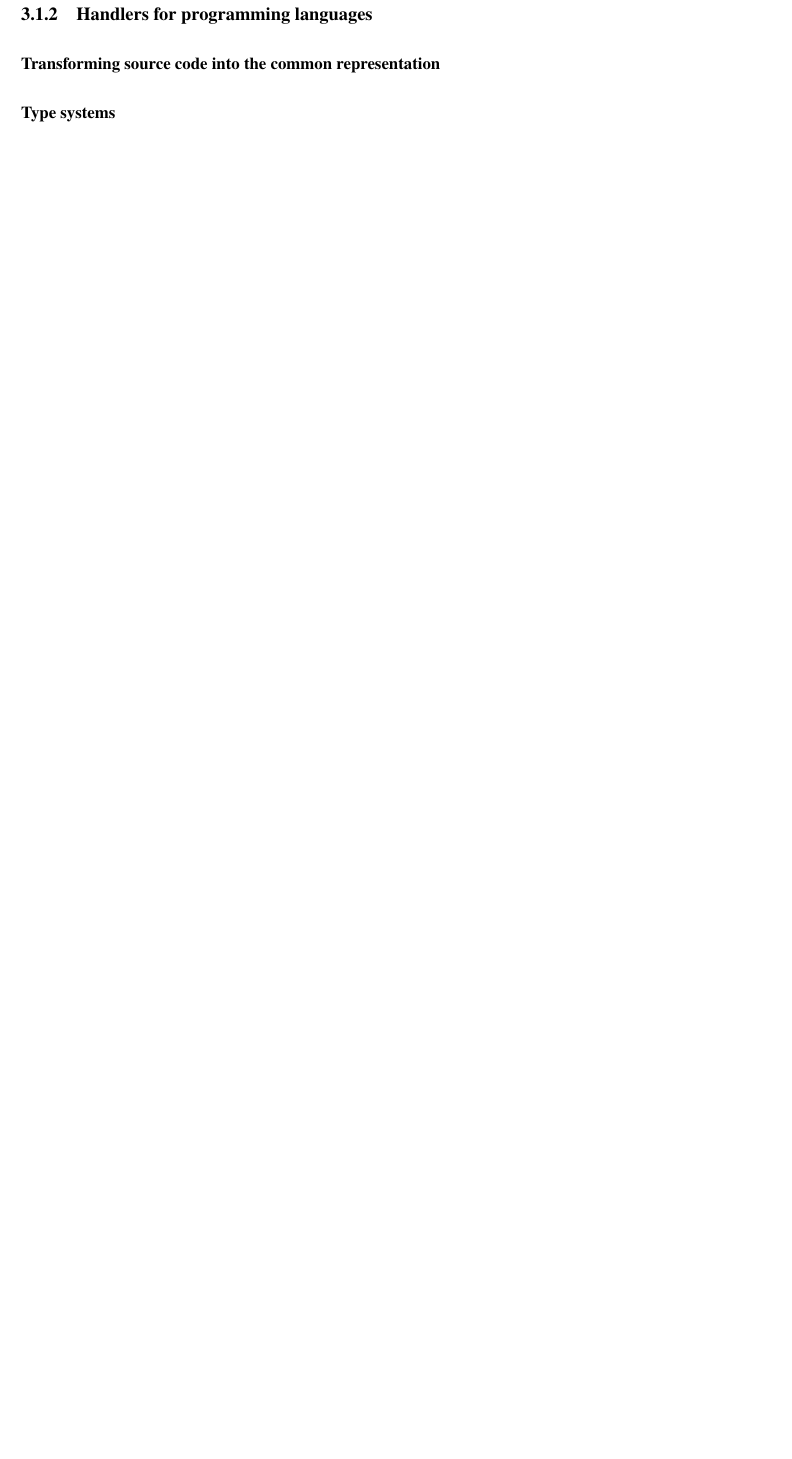
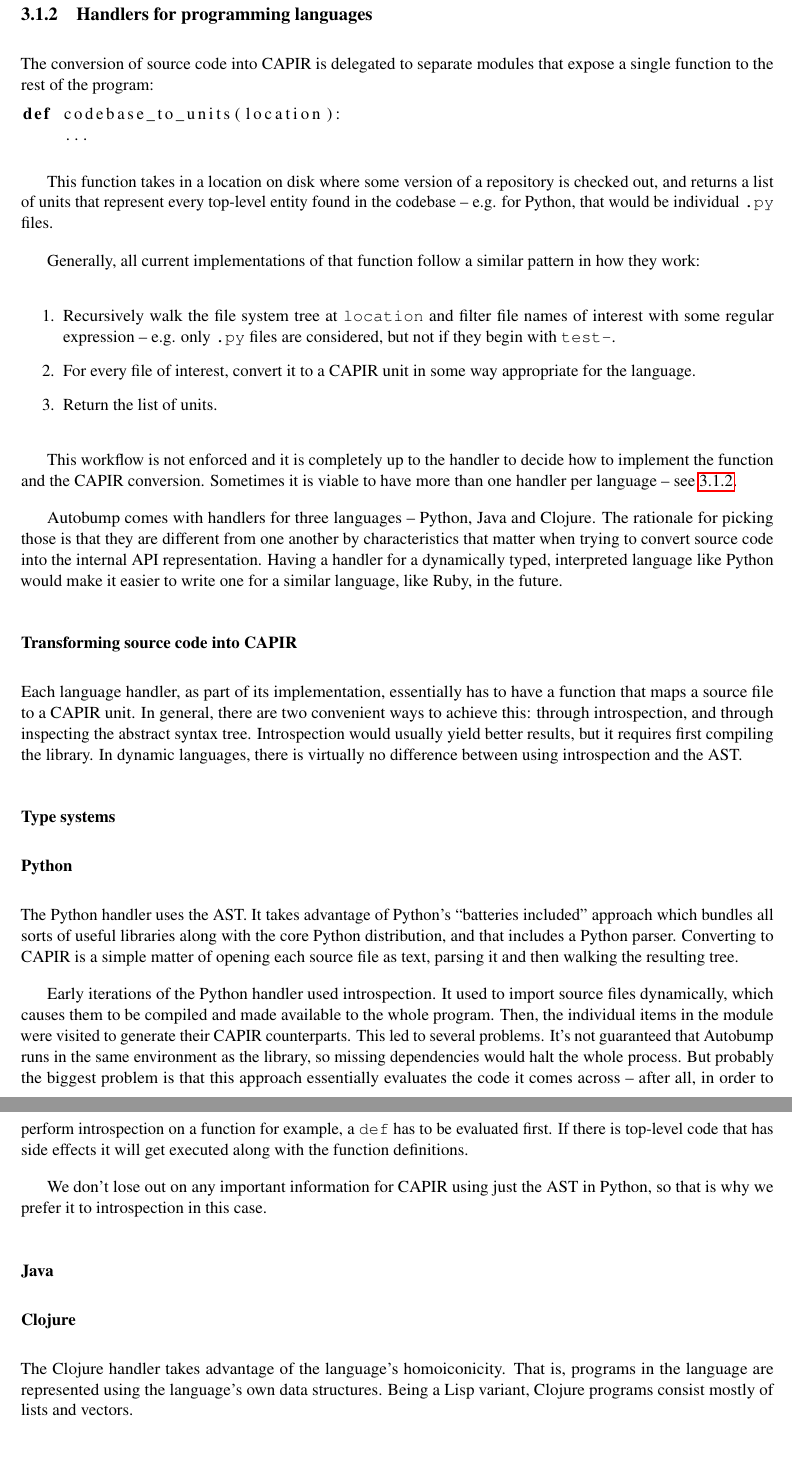
Before and after one commit to cshtarkov/autobump-dissertation, a LaTeX thesis (dissertation.tex): part of page 17 of 23 before the commit and two parts of pages 17 and 18 of 24 after it, the two joined at a grey line, cut so that both start at the same text, the shorter picture padded with empty space. Compiled offline with pdfLaTeX.

Commit message:
CAPIR and handlers

```diff
--- a/dissertation.tex
+++ b/dissertation.tex
@@ -624,14 +627,104 @@ class Discombobulator(object):
 \subsection{Handlers for programming languages}
 \label{LanguageHandlers}
 
-\subsubsection{Transforming source code into the common representation}
+The conversion of source code into CAPIR is delegated to separate
+modules that expose a single function to the rest of the program:
 
-% TODO: Introspection vs AST
+\begin{lstlisting}
+def codebase_to_units(location):
+    ...
+\end{lstlisting}
+
+This function takes in a location on disk where some version of a
+repository is checked out, and returns a list of units that represent
+every top-level entity found in the codebase -- e.g. for Python, that
+would be individual \texttt{.py} files.
+
+Generally, all current implementations of that function follow a
+similar pattern in how they work:
+
+\begin{enumerate}
+\item Recursively walk the file system tree at \texttt{location} and
+filter file names of interest with some regular expression -- e.g.
+only \texttt{.py} files are considered, but not if they begin with \texttt{test-}.
+\item For every file of interest, convert it to a CAPIR unit in some
+way appropriate for the language.
+\item Return the list of units.
+\end{enumerate}
+
+This workflow is not enforced and it is completely up to the handler
+to decide how to implement the function and the CAPIR conversion.
+Sometimes it is viable to have more than one handler per language --
+see \ref{JavaHandlers}.
+
+Autobump comes with handlers for three languages -- Python,
+Java and Clojure. The rationale for picking those is that they are
+different from one another by characteristics that matter when trying
+to convert source code into the internal API representation. Having a
+handler for a dynamically typed, interpreted language like Python
+would make it easier to write one for a similar language, like Ruby,
+in the future.
+
+\subsubsection{Transforming source code into CAPIR}
+
+Each language handler, as part of its implementation, essentially has
+to have a function that maps a source file to a CAPIR unit. In
+general, there are two convenient ways to achieve this: through
+introspection, and through inspecting the abstract syntax tree.
+Introspection would usually yield better results, but it requires
+first compiling the library. In dynamic languages, there is virtually no
+difference between using introspection and the AST.
+
+% TODO: Dynamic?
 
 \subsubsection{Type systems}
 \label{TypeSystems}
 
-% TODO: Dynamic typing, Structural types
+
+
+\subsubsection{Python}
+
+The Python handler uses the AST. It takes advantage of
+Python's ``batteries included'' approach which bundles all sorts of
+useful libraries along with the core Python distribution, and that
+includes a Python parser. Converting to CAPIR is a simple matter of
+opening each source file as text, parsing it and then walking the
+resulting tree.
+
+% TODO: Nominal vs structural
+% TODO: Example?
+
+Early iterations of the Python handler used introspection. It used to
+import source files dynamically, which causes them to be compiled and
+made available to the whole program. Then, the individual items in the
+module were visited to generate their CAPIR counterparts. This led to
+several problems. It's not guaranteed that Autobump runs in the same
+environment as the library, so missing dependencies would halt the
+whole process. But probably the biggest problem is that this approach
+essentially evaluates the code it comes across -- after all, in order
+to perform introspection on a function for example, a \texttt{def} has
+to be evaluated first. If there is top-level code that has side
+effects it will get executed along with the function definitions.
+
+We don't lose out on any important information for CAPIR using just
+the AST in Python, so that is why we prefer it to introspection in
+this case.
+
+% TODO: Rewrite!!!!!!!
+
+\subsubsection{Java}
+\label{JavaHandlers}
+
+
+
+\subsubsection{Clojure}
+
+The Clojure handler takes advantage of the language's
+homoiconicity. That is, programs in the language are represented using
+the language's own data structures. Being a Lisp variant, Clojure
+programs consist mostly of lists and vectors.
+
+% TODO: Clojure primer?
 
 \subsection{Handlers for version control systems}
 \label{VCSHandlers}
```
Also changed, not shown: dissertation.tex (41 more changed lines).
